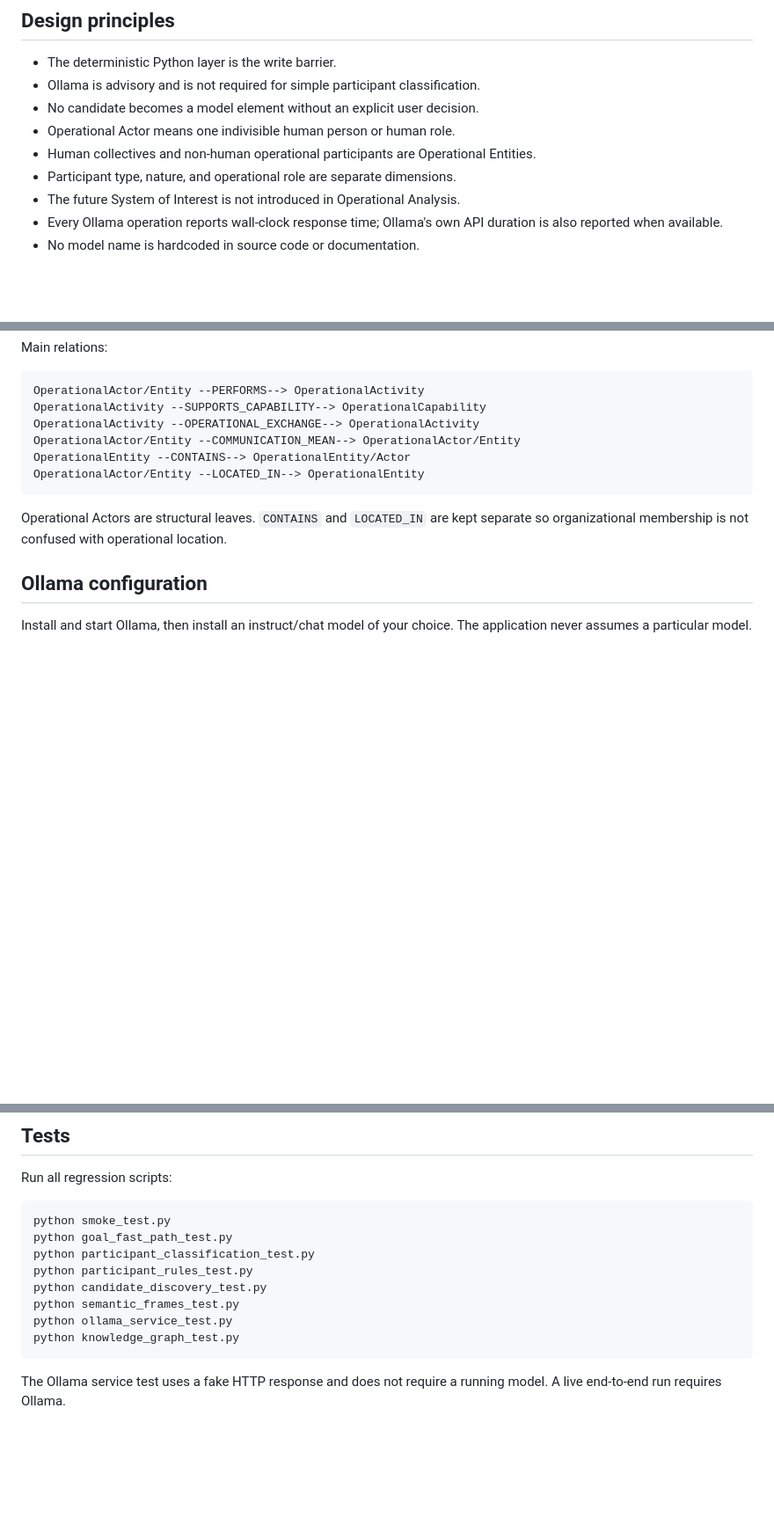
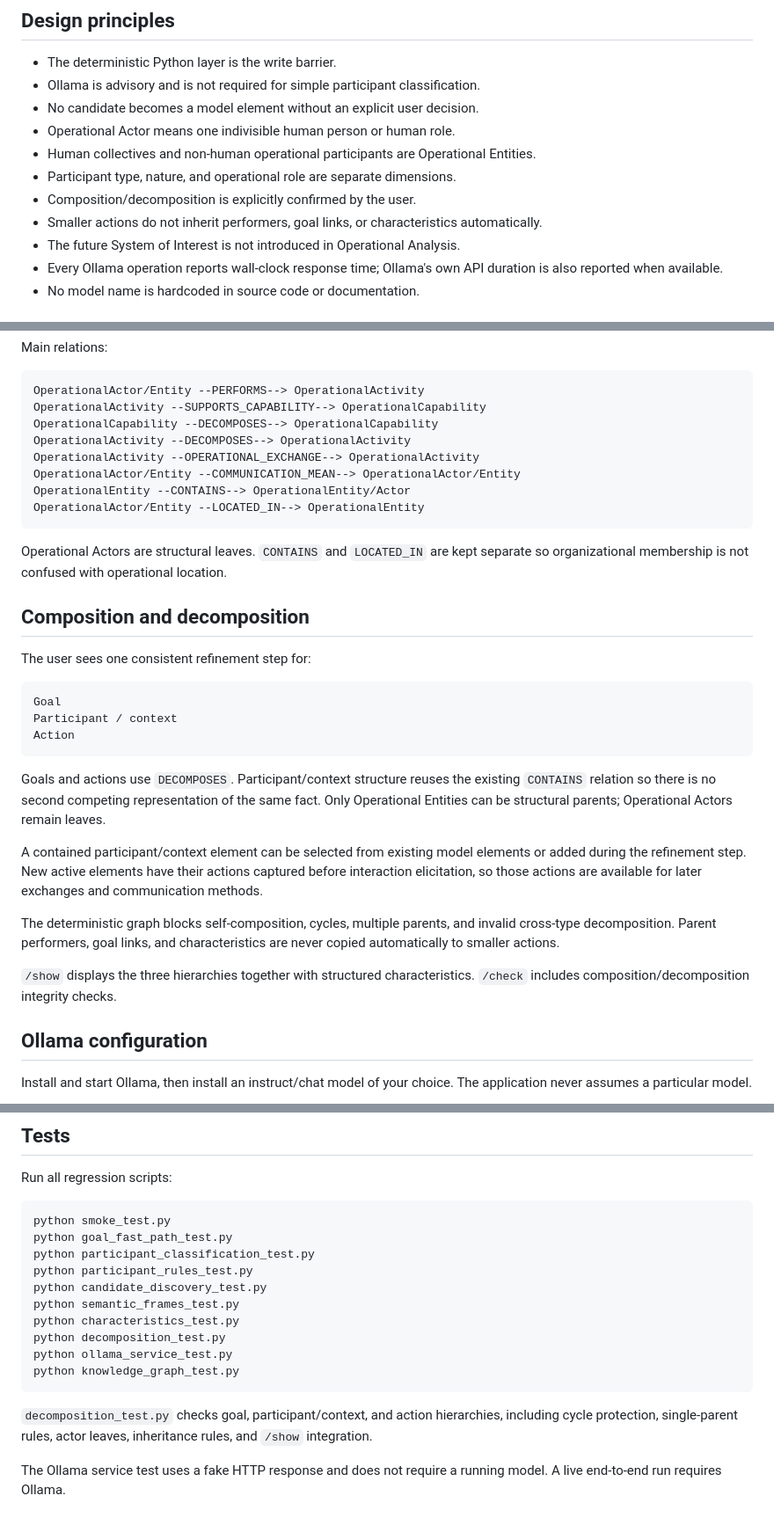
Before and after one commit to fabricionicolato1323-cyber/MBSE-App, a Markdown page: README.md, 3 parts joined by grey strips. Shown at 88% size. Rendered like a GitHub page; blank space fills up the shorter version.

Commit message:
Document unified composition and decomposition

````diff
--- a/README.md
+++ b/README.md
@@ -20,6 +20,8 @@ through `pyshacl`.
 - Operational Actor means one indivisible human person or human role.
 - Human collectives and non-human operational participants are Operational Entities.
 - Participant type, nature, and operational role are separate dimensions.
+- Composition/decomposition is explicitly confirmed by the user.
+- Smaller actions do not inherit performers, goal links, or characteristics automatically.
 - The future System of Interest is not introduced in Operational Analysis.
 - Every Ollama operation reports wall-clock response time; Ollama's own API
   duration is also reported when available.
@@ -133,6 +135,8 @@ Main relations:
 ```text
 OperationalActor/Entity --PERFORMS--> OperationalActivity
 OperationalActivity --SUPPORTS_CAPABILITY--> OperationalCapability
+OperationalCapability --DECOMPOSES--> OperationalCapability
+OperationalActivity --DECOMPOSES--> OperationalActivity
 OperationalActivity --OPERATIONAL_EXCHANGE--> OperationalActivity
 OperationalActor/Entity --COMMUNICATION_MEAN--> OperationalActor/Entity
 OperationalEntity --CONTAINS--> OperationalEntity/Actor
@@ -141,6 +145,33 @@ OperationalActor/Entity --LOCATED_IN--> OperationalEntity
 
 Operational Actors are structural leaves. `CONTAINS` and `LOCATED_IN` are kept
 separate so organizational membership is not confused with operational location.
+
+## Composition and decomposition
+
+The user sees one consistent refinement step for:
+
+```text
+Goal
+Participant / context
+Action
+```
+
+Goals and actions use `DECOMPOSES`. Participant/context structure reuses the
+existing `CONTAINS` relation so there is no second competing representation of
+the same fact. Only Operational Entities can be structural parents; Operational
+Actors remain leaves.
+
+A contained participant/context element can be selected from existing model
+elements or added during the refinement step. New active elements have their
+actions captured before interaction elicitation, so those actions are available
+for later exchanges and communication methods.
+
+The deterministic graph blocks self-composition, cycles, multiple parents, and
+invalid cross-type decomposition. Parent performers, goal links, and
+characteristics are never copied automatically to smaller actions.
+
+`/show` displays the three hierarchies together with structured characteristics.
+`/check` includes composition/decomposition integrity checks.
 
 ## Ollama configuration
 
@@ -269,9 +300,15 @@ python participant_classification_test.py
 python participant_rules_test.py
 python candidate_discovery_test.py
 python semantic_frames_test.py
+python characteristics_test.py
+python decomposition_test.py
 python ollama_service_test.py
 python knowledge_graph_test.py
 ```
 
+`decomposition_test.py` checks goal, participant/context, and action hierarchies,
+including cycle protection, single-parent rules, actor leaves, inheritance rules,
+and `/show` integration.
+
 The Ollama service test uses a fake HTTP response and does not require a running
 model. A live end-to-end run requires Ollama.
````
